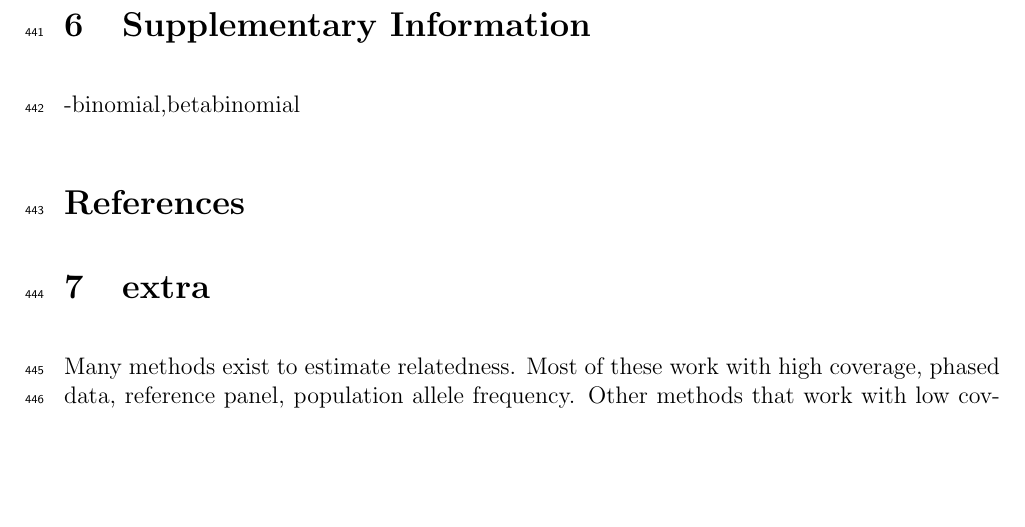
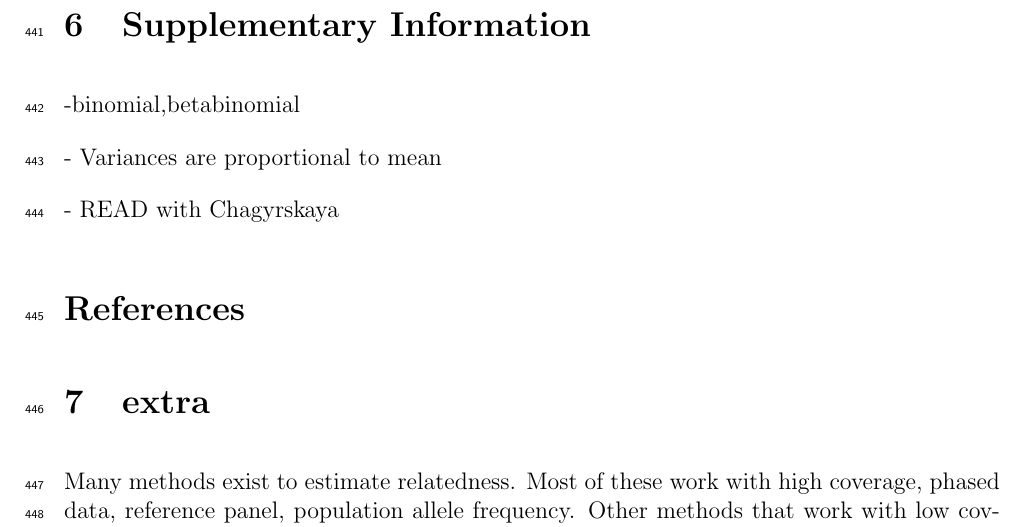
Before and after one commit to DivyaratanPopli/Kinship_Inference, a LaTeX paper (paper_overleaf/main.tex): part of page 20 of 24, cut so that both start at the same text, the shorter picture padded with empty space. Compiled offline with pdfLaTeX.

Commit message:
edit in supp. section

```diff
--- a/paper_overleaf/main.tex
+++ b/paper_overleaf/main.tex
@@ -506,6 +506,11 @@ We show that READ outputs higher false positives in case of recent inbreeding in
     \label{figS1}
 \end{figure}
 
+- Variances are proportional to mean
+
+- READ with Chagyrskaya
+
+
 
 \bibliographystyle{plain}
 \bibliography{references.bib}
```
